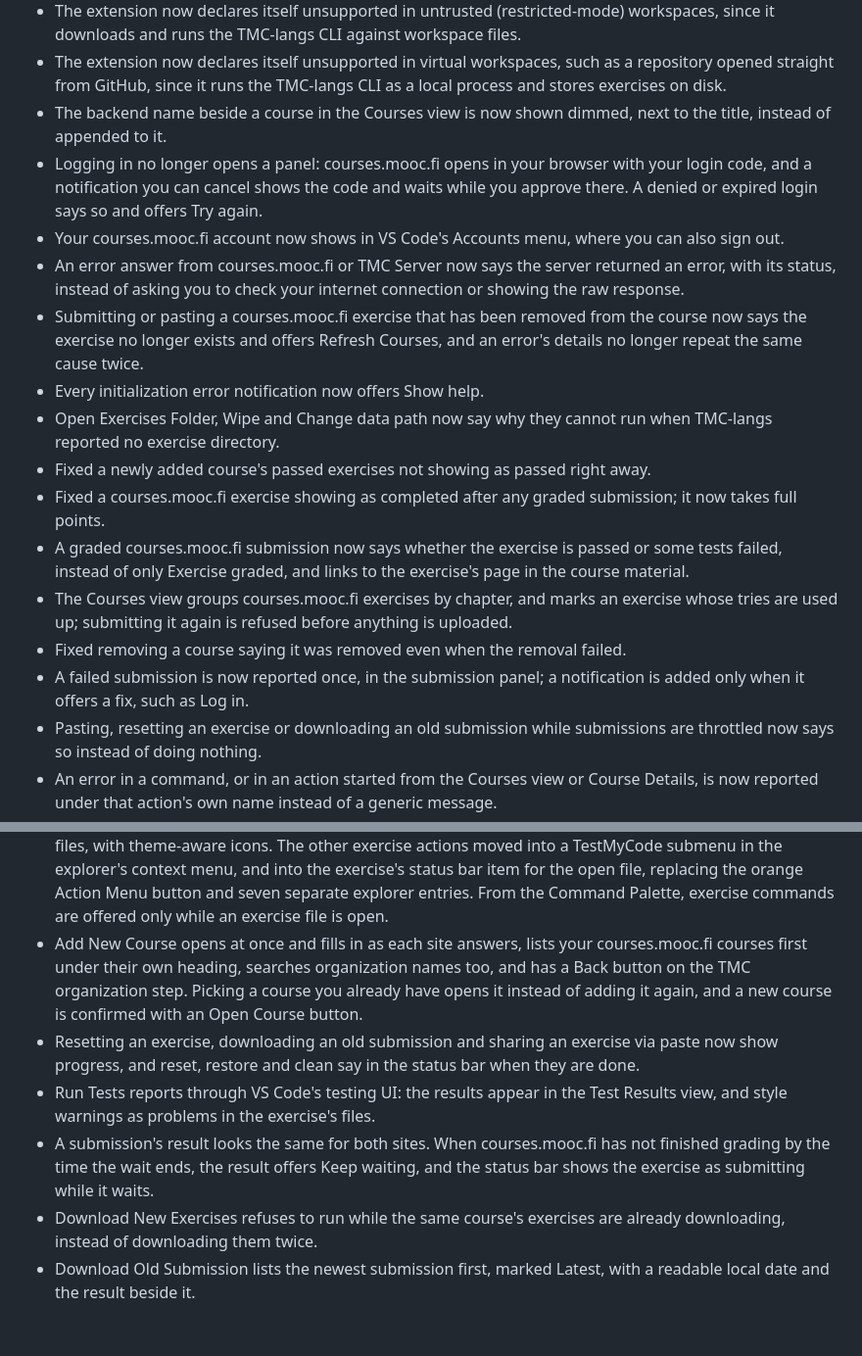
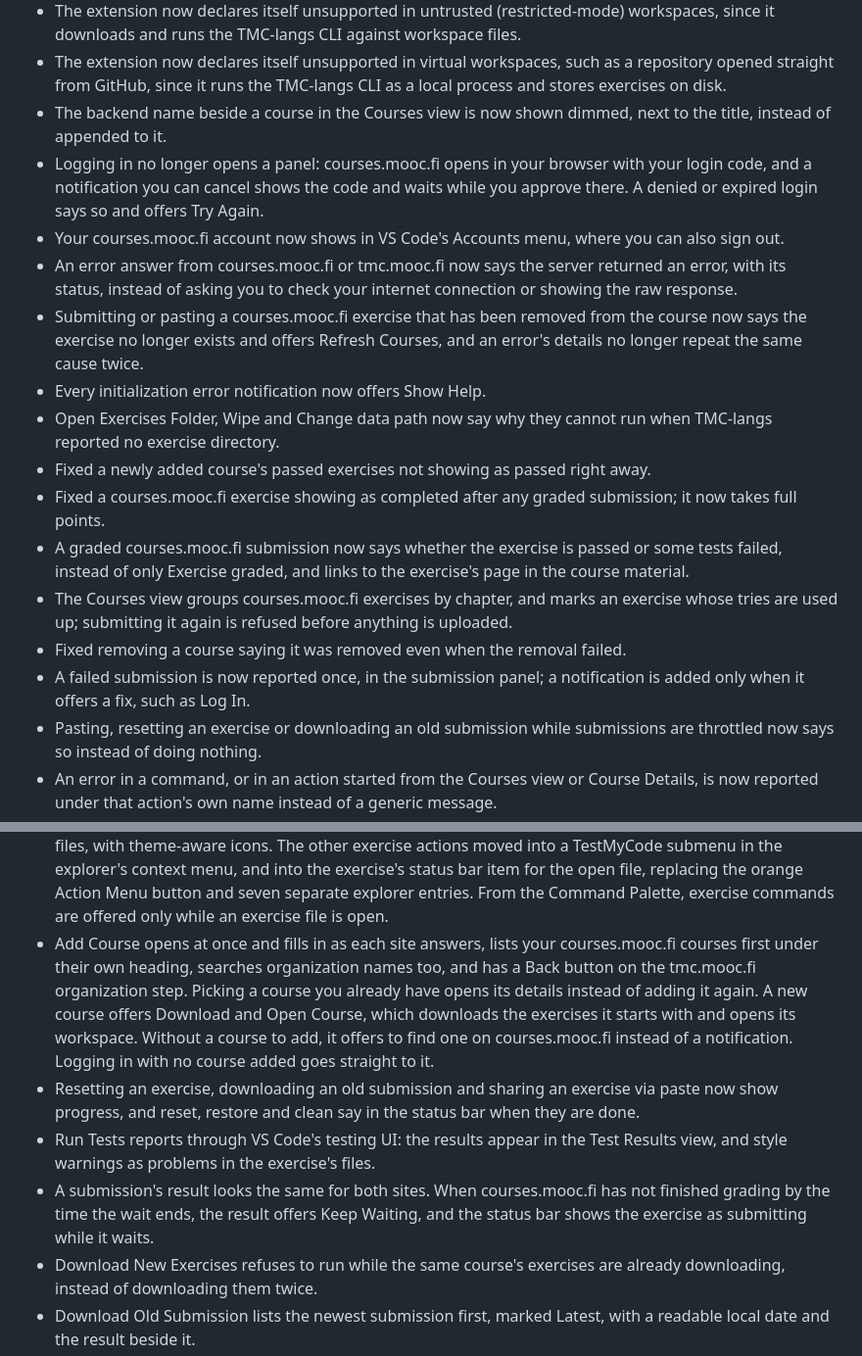
Before and after one commit to rage/tmc-vscode, a Markdown page: CHANGELOG.md, 2 parts joined by grey strips. Shown at 98% size. Rendered like a GitHub page; blank space fills up the shorter version.

```diff
--- a/CHANGELOG.md
+++ b/CHANGELOG.md
@@ -9,18 +23,18 @@
 - The extension now declares itself unsupported in untrusted (restricted-mode) workspaces, since it downloads and runs the TMC-langs CLI against workspace files.
 - The extension now declares itself unsupported in virtual workspaces, such as a repository opened straight from GitHub, since it runs the TMC-langs CLI as a local process and stores exercises on disk.
 - The backend name beside a course in the Courses view is now shown dimmed, next to the title, instead of appended to it.
-- Logging in no longer opens a panel: courses.mooc.fi opens in your browser with your login code, and a notification you can cancel shows the code and waits while you approve there. A denied or expired login says so and offers Try again.
+- Logging in no longer opens a panel: courses.mooc.fi opens in your browser with your login code, and a notification you can cancel shows the code and waits while you approve there. A denied or expired login says so and offers Try Again.
 - Your courses.mooc.fi account now shows in VS Code's Accounts menu, where you can also sign out.
-- An error answer from courses.mooc.fi or TMC Server now says the server returned an error, with its status, instead of asking you to check your internet connection or showing the raw response.
+- An error answer from courses.mooc.fi or tmc.mooc.fi now says the server returned an error, with its status, instead of asking you to check your internet connection or showing the raw response.
 - Submitting or pasting a courses.mooc.fi exercise that has been removed from the course now says the exercise no longer exists and offers Refresh Courses, and an error's details no longer repeat the same cause twice.
-- Every initialization error notification now offers Show help.
+- Every initialization error notification now offers Show Help.
 - Open Exercises Folder, Wipe and Change data path now say why they cannot run when TMC-langs reported no exercise directory.
 - Fixed a newly added course's passed exercises not showing as passed right away.
 - Fixed a courses.mooc.fi exercise showing as completed after any graded submission; it now takes full points.
 - A graded courses.mooc.fi submission now says whether the exercise is passed or some tests failed, instead of only Exercise graded, and links to the exercise's page in the course material.
 - The Courses view groups courses.mooc.fi exercises by chapter, and marks an exercise whose tries are used up; submitting it again is refused before anything is uploaded.
 - Fixed removing a course saying it was removed even when the removal failed.
-- A failed submission is now reported once, in the submission panel; a notification is added only when it offers a fix, such as Log in.
+- A failed submission is now reported once, in the submission panel; a notification is added only when it offers a fix, such as Log In.
 - Pasting, resetting an exercise or downloading an old submission while submissions are throttled now says so instead of doing nothing.
 - An error in a command, or in an action started from the Courses view or Course Details, is now reported under that action's own name instead of a generic message.
 - A paste from the exercise panel that fails now shows its error in the panel only, instead of also as a notification.
@@ -41,10 +55,10 @@
 - When TestMyCode cannot start, it now shows one notification naming what failed, with Show Details and Show Logs, instead of a notification per failing step, a separate antivirus notification and a help page opened over your work.
 - The TestMyCode sidebar view is now "Courses": it lists your courses with their points, with inline buttons to open a course's workspace and to download its new exercises, and Course Details and Remove Course in its context menu. The activity bar icon counts new exercises. While TestMyCode starts, while you are logged out, before you add a course and when it failed to start, the view says so and offers the next step. Open Exercises Folder, Log Out, Settings and Show Logs moved to the view's "…" menu, and refreshing shows progress in the view instead of a notification.
 - Run Tests and Submit Solution are now buttons in the editor title bar, shown only on an exercise's own files, with theme-aware icons. The other exercise actions moved into a TestMyCode submenu in the explorer's context menu, and into the exercise's status bar item for the open file, replacing the orange Action Menu button and seven separate explorer entries. From the Command Palette, exercise commands are offered only while an exercise file is open.
-- Add New Course opens at once and fills in as each site answers, lists your courses.mooc.fi courses first under their own heading, searches organization names too, and has a Back button on the TMC organization step. Picking a course you already have opens it instead of adding it again, and a new course is confirmed with an Open Course button.
+- Add Course opens at once and fills in as each site answers, lists your courses.mooc.fi courses first under their own heading, searches organization names too, and has a Back button on the tmc.mooc.fi organization step. Picking a course you already have opens its details instead of adding it again. A new course offers Download and Open Course, which downloads the exercises it starts with and opens its workspace. Without a course to add, it offers to find one on courses.mooc.fi instead of a notification. Logging in with no course added goes straight to it.
 - Resetting an exercise, downloading an old submission and sharing an exercise via paste now show progress, and reset, restore and clean say in the status bar when they are done.
 - Run Tests reports through VS Code's testing UI: the results appear in the Test Results view, and style warnings as problems in the exercise's files.
-- A submission's result looks the same for both sites. When courses.mooc.fi has not finished grading by the time the wait ends, the result offers Keep waiting, and the status bar shows the exercise as submitting while it waits.
+- A submission's result looks the same for both sites. When courses.mooc.fi has not finished grading by the time the wait ends, the result offers Keep Waiting, and the status bar shows the exercise as submitting while it waits.
 - Download New Exercises refuses to run while the same course's exercises are already downloading, instead of downloading them twice.
 - Download Old Submission lists the newest submission first, marked Latest, with a readable local date and the result beside it.
 - Course Details and the initialization help reopen after a window reload. A hidden TestMyCode panel no longer holds on to memory; showing it again keeps its scroll position, open sections, feedback draft and paste link.
```
Also changed, not shown: other parts of CHANGELOG.md (+16 -2 lines).
